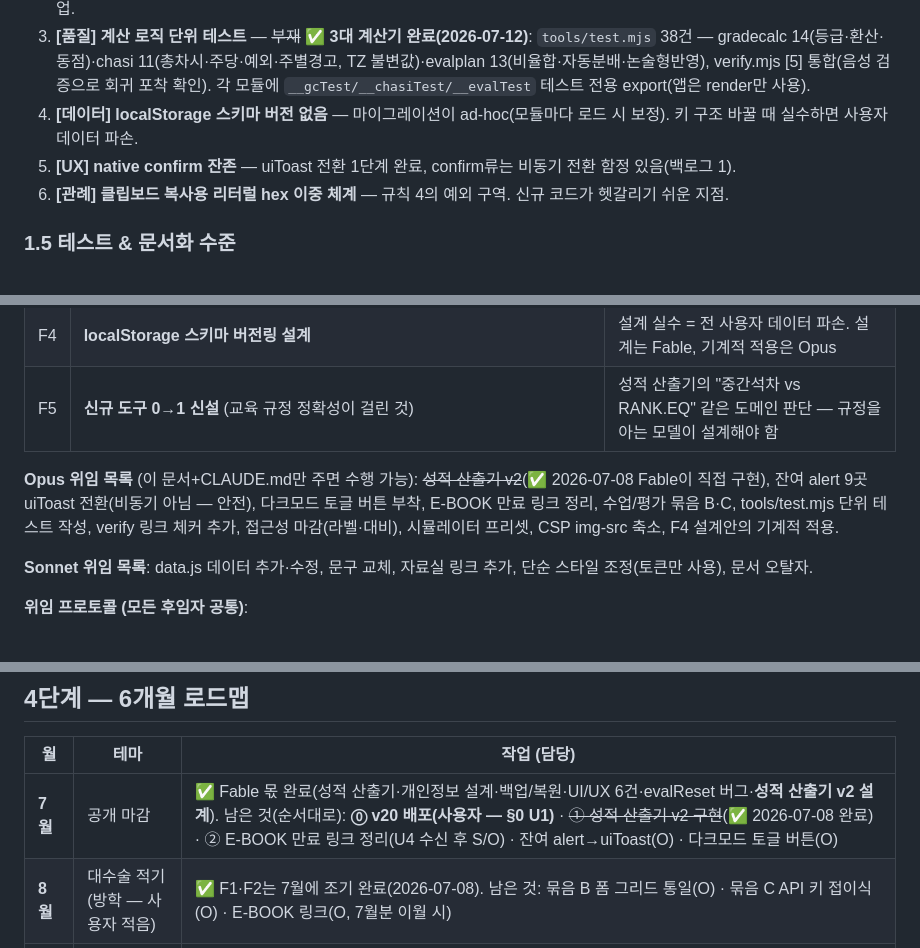
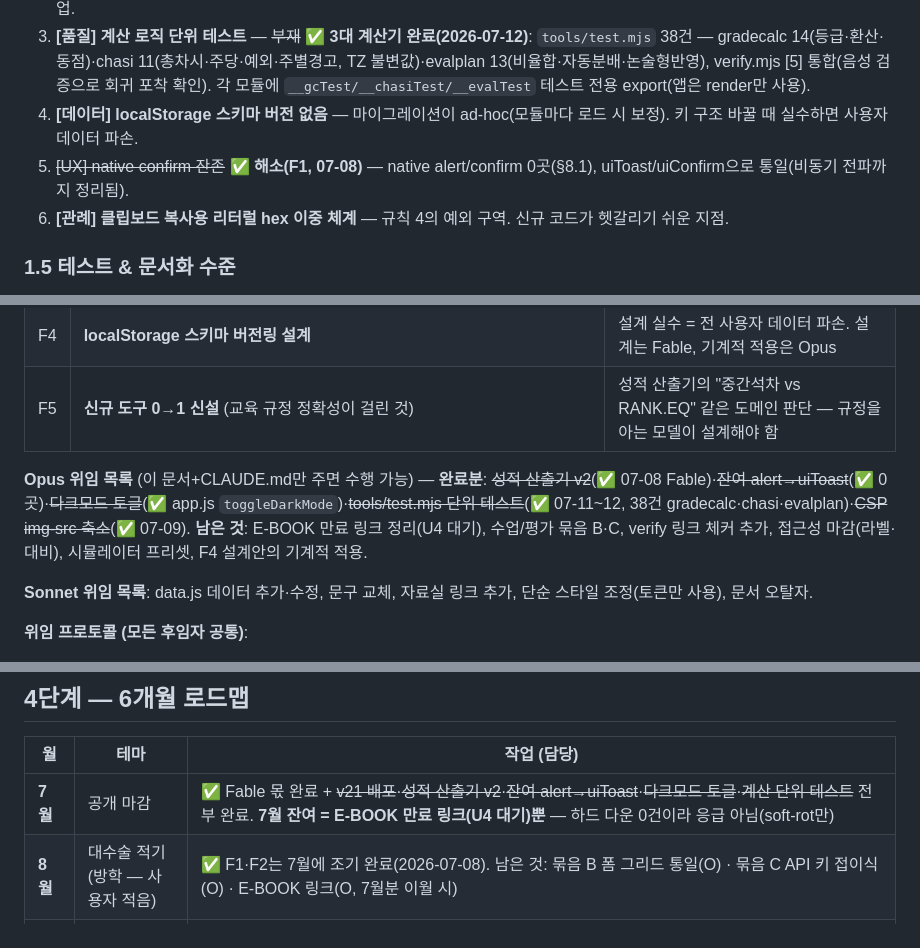
Before and after one commit to jungbucks/jungle, a Markdown page: ROADMAP.md, 3 parts joined by grey strips. Drawn GitHub-style.

Commit message:
문서 현행화 — CLAUDE 현재 최우선 포인터 추가, ROADMAP stale 정리
- CLAUDE.md: '현재 최우선(E-BOOK, ROADMAP §5-2)' 한 줄 포인터 신설
- ROADMAP: 완료분 stale 정리(다크모드 토글·alert→uiToast·계산 단위 테스트·CSP·native confirm) → 7월 잔여 = E-BOOK뿐 명시

Co-Authored-By: Claude Opus 4.8 <noreply@anthropic.com>

```diff
--- a/ROADMAP.md
+++ b/ROADMAP.md
@@ -57,7 +57,7 @@
 2. **[구조] app.js 비대(896줄)** — 라우터/홈 렌더/검색/담기 패널/백업이 한 파일. 분해 시 규칙 10과 순환 import 지뢰 → Fable 작업.
 3. **[품질] 계산 로직 단위 테스트** — ~~부재~~ **✅ 3대 계산기 완료(2026-07-12)**: `tools/test.mjs` 38건 — gradecalc 14(등급·환산·동점)·chasi 11(총차시·주당·예외·주별경고, TZ 불변값)·evalplan 13(비율합·자동분배·논술형반영), verify.mjs [5] 통합(음성 검증으로 회귀 포착 확인). 각 모듈에 `__gcTest/__chasiTest/__evalTest` 테스트 전용 export(앱은 render만 사용).
 4. **[데이터] localStorage 스키마 버전 없음** — 마이그레이션이 ad-hoc(모듈마다 로드 시 보정). 키 구조 바꿀 때 실수하면 사용자 데이터 파손.
-5. **[UX] native confirm 잔존** — uiToast 전환 1단계 완료, confirm류는 비동기 전환 함정 있음(백로그 1).
+5. ~~[UX] native confirm 잔존~~ **✅ 해소(F1, 07-08)** — native alert/confirm 0곳(§8.1), uiToast/uiConfirm으로 통일(비동기 전파까지 정리됨).
 6. **[관례] 클립보드 복사용 리터럴 hex 이중 체계** — 규칙 4의 예외 구역. 신규 코드가 헷갈리기 쉬운 지점.
 
 ### 1.5 테스트 & 문서화 수준
@@ -94,7 +94,7 @@
 | F4 | **localStorage 스키마 버전링 설계** | 설계 실수 = 전 사용자 데이터 파손. 설계는 Fable, 기계적 적용은 Opus |
 | F5 | **신규 도구 0→1 신설** (교육 규정 정확성이 걸린 것) | 성적 산출기의 "중간석차 vs RANK.EQ" 같은 도메인 판단 — 규정을 아는 모델이 설계해야 함 |
 
-**Opus 위임 목록** (이 문서+CLAUDE.md만 주면 수행 가능): ~~성적 산출기 v2~~(✅ 2026-07-08 Fable이 직접 구현), 잔여 alert 9곳 uiToast 전환(비동기 아님 — 안전), 다크모드 토글 버튼 부착, E-BOOK 만료 링크 정리, 수업/평가 묶음 B·C, tools/test.mjs 단위 테스트 작성, verify 링크 체커 추가, 접근성 마감(라벨·대비), 시뮬레이터 프리셋, CSP img-src 축소, F4 설계안의 기계적 적용.
+**Opus 위임 목록** (이 문서+CLAUDE.md만 주면 수행 가능) — **완료분**: ~~성적 산출기 v2~~(✅ 07-08 Fable)·~~잔여 alert→uiToast~~(✅ 0곳)·~~다크모드 토글~~(✅ app.js `toggleDarkMode`)·~~tools/test.mjs 단위 테스트~~(✅ 07-11~12, 38건 gradecalc·chasi·evalplan)·~~CSP img-src 축소~~(✅ 07-09). **남은 것**: E-BOOK 만료 링크 정리(U4 대기), 수업/평가 묶음 B·C, verify 링크 체커 추가, 접근성 마감(라벨·대비), 시뮬레이터 프리셋, F4 설계안의 기계적 적용.
 
 **Sonnet 위임 목록**: data.js 데이터 추가·수정, 문구 교체, 자료실 링크 추가, 단순 스타일 조정(토큰만 사용), 문서 오탈자.
 
@@ -127,7 +127,7 @@
 
 | 월 | 테마 | 작업 (담당) |
 |---|---|---|
-| **7월** | 공개 마감 | ✅ Fable 몫 완료(성적 산출기·개인정보 설계·백업/복원·UI/UX 6건·evalReset 버그·**성적 산출기 v2 설계**). 남은 것(순서대로): **⓪ v20 배포(사용자 — §0 U1)** · ~~① 성적 산출기 v2 구현~~(✅ 2026-07-08 완료) · ② E-BOOK 만료 링크 정리(U4 수신 후 S/O) · 잔여 alert→uiToast(O) · 다크모드 토글 버튼(O) |
+| **7월** | 공개 마감 | ✅ Fable 몫 완료 + ~~v21 배포~~·~~성적 산출기 v2~~·~~잔여 alert→uiToast~~·~~다크모드 토글~~·~~계산 단위 테스트~~ 전부 완료. **7월 잔여 = E-BOOK 만료 링크(U4 대기)뿐** — 하드 다운 0건이라 응급 아님(soft-rot만) |
 | **8월** | 대수술 적기(방학 — 사용자 적음) | ✅ F1·F2는 7월에 조기 완료(2026-07-08). 남은 것: 묶음 B 폼 그리드 통일(O) · 묶음 C API 키 접이식(O) · E-BOOK 링크(O, 7월분 이월 시) |
 | **9월** | 품질 기반 | ~~`tools/test.mjs` 신설 — gradecalc 단위 테스트, verify 5번 통합~~ **✅ gradecalc분 07-11 조기 완료(14건, verify [5])**. 남은 것: chasi 차시 계산·evalplan 비율 합산 단위 테스트 확장(O) · 스키마 버전링 설계 **F4**(적용은 O) |
 | **10월** | 콘텐츠·자동화 | verify 6번 링크 체커(O) · E-BOOK/자료실 콘텐츠 갱신(S) · 앱스토어 등록 콘텐츠 확충(S) |
```
Also changed, not shown: other parts of ROADMAP.md (+1 -1 lines), CLAUDE.md (+1 -0 lines).
